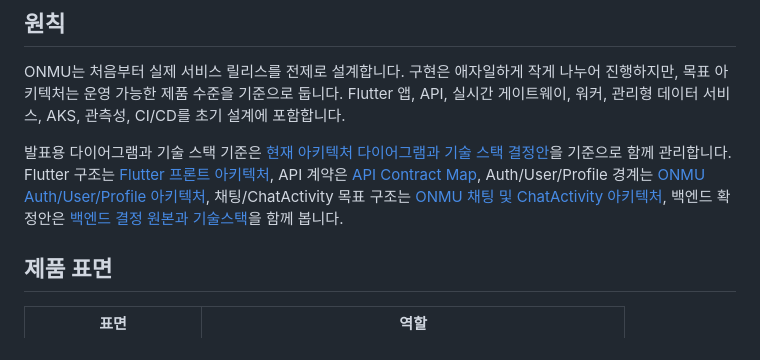
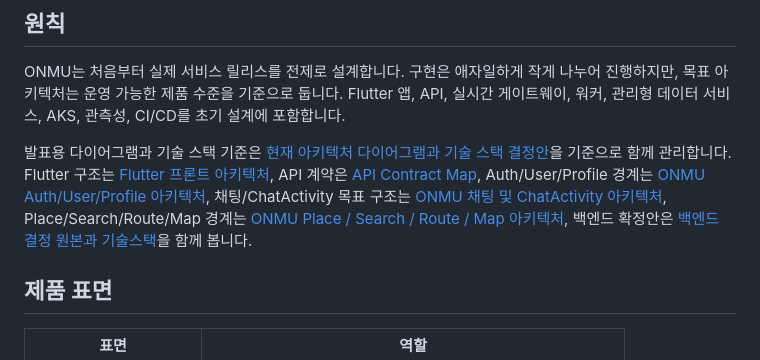
Before and after one commit to Onieum/ONMU, a Markdown page: docs/architecture/release-architecture.md, the part around the change. Drawn GitHub-style.

```diff
--- a/docs/architecture/release-architecture.md
+++ b/docs/architecture/release-architecture.md
@@ -4,7 +4,7 @@
 
 ONMU는 처음부터 실제 서비스 릴리스를 전제로 설계합니다. 구현은 애자일하게 작게 나누어 진행하지만, 목표 아키텍처는 운영 가능한 제품 수준을 기준으로 둡니다. Flutter 앱, API, 실시간 게이트웨이, 워커, 관리형 데이터 서비스, AKS, 관측성, CI/CD를 초기 설계에 포함합니다.
 
-발표용 다이어그램과 기술 스택 기준은 [현재 아키텍처 다이어그램과 기술 스택 결정안](./current-architecture-diagram.md)을 기준으로 함께 관리합니다. Flutter 구조는 [Flutter 프론트 아키텍처](./frontend-architecture.md), API 계약은 [API Contract Map](./api-contract-map.md), Auth/User/Profile 경계는 [ONMU Auth/User/Profile 아키텍처](./auth-user-profile-architecture.md), 채팅/ChatActivity 목표 구조는 [ONMU 채팅 및 ChatActivity 아키텍처](./chat-activity-architecture.md), 백엔드 확정안은 [백엔드 결정 원본과 기술스택](./backend-stack-options.md)을 함께 봅니다.
+발표용 다이어그램과 기술 스택 기준은 [현재 아키텍처 다이어그램과 기술 스택 결정안](./current-architecture-diagram.md)을 기준으로 함께 관리합니다. Flutter 구조는 [Flutter 프론트 아키텍처](./frontend-architecture.md), API 계약은 [API Contract Map](./api-contract-map.md), Auth/User/Profile 경계는 [ONMU Auth/User/Profile 아키텍처](./auth-user-profile-architecture.md), 채팅/ChatActivity 목표 구조는 [ONMU 채팅 및 ChatActivity 아키텍처](./chat-activity-architecture.md), Place/Search/Route/Map 경계는 [ONMU Place / Search / Route / Map 아키텍처](./place-search-route-map-architecture.md), 백엔드 확정안은 [백엔드 결정 원본과 기술스택](./backend-stack-options.md)을 함께 봅니다.
 
 ## 제품 표면
 
```
Also changed, not shown: docs/architecture/current-architecture-diagram.md (+2 -0 lines), docs/architecture/place-search-route-map-architecture.md (added, +492 -0 lines).
